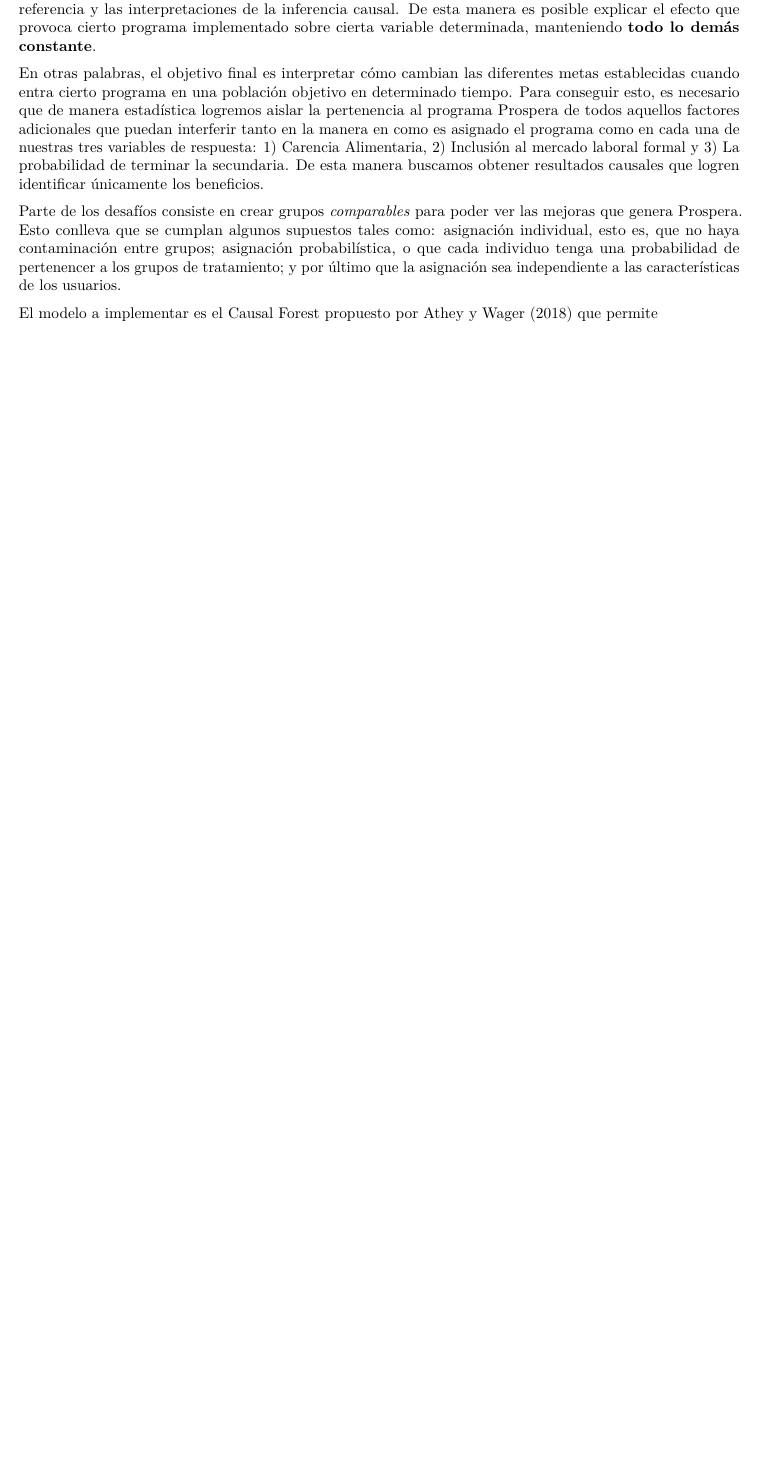
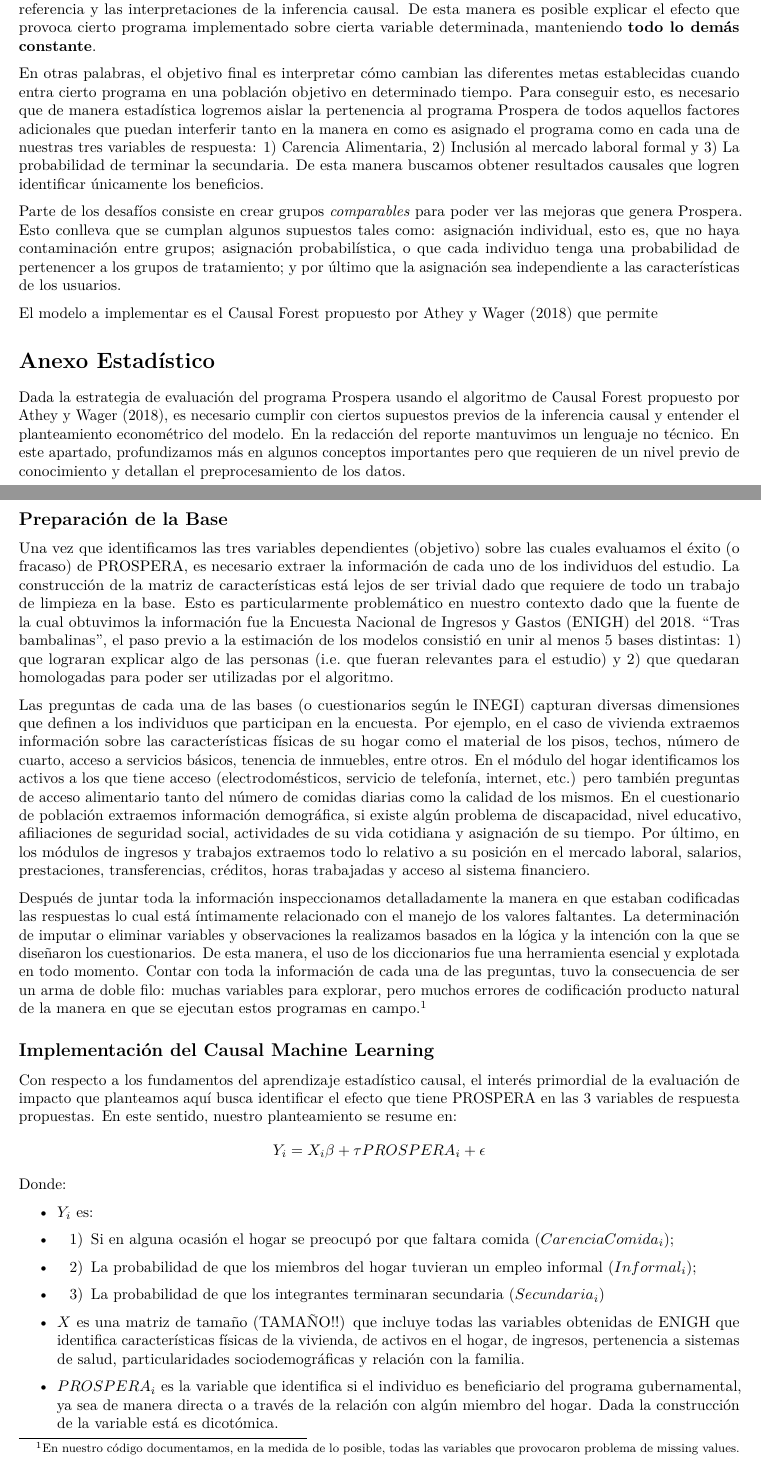
Before and after one commit to MikeLdT/Progresa-Targeting, an R Markdown document (Choro.Rmd): part of page 2 of 2 before the commit and two parts of pages 2 and 3 of 4 after it, the two joined at a grey line, cut so that both start at the same text, the shorter picture padded with empty space. Rendered offline with R 4.5, knitr and Pandoc, then LaTeX, with nearby package versions.

Commit message:
mas choro

```diff
--- a/Choro.Rmd
+++ b/Choro.Rmd
@@ -41,3 +41,34 @@
 Parte de los desafíos consiste en crear grupos *comparables* para poder ver las mejoras que genera Prospera. Esto conlleva que se cumplan algunos supuestos tales como: asignación individual, esto es, que no haya contaminación entre grupos; asignación probabilística, o que cada individuo tenga una probabilidad de pertenencer a los grupos de tratamiento; y por último que la asignación sea independiente a las características de los usuarios.
 
 El modelo a implementar es el Causal Forest propuesto por Athey y Wager (2018) que permite
+
+
+# Anexo Estadístico
+
+Dada la estrategia de evaluación del programa Prospera usando el algoritmo de Causal Forest propuesto por Athey y Wager (2018), es necesario cumplir con ciertos supuestos previos de la inferencia causal y entender el planteamiento econométrico del modelo. En la redacción del reporte mantuvimos un lenguaje no técnico. En este apartado, profundizamos más en algunos conceptos importantes pero que requieren de un nivel previo de conocimiento y detallan el preprocesamiento de los datos.
+
+## Preparación de la Base
+
+Una vez que identificamos las tres variables dependientes (objetivo) sobre las cuales evaluamos el éxito (o fracaso) de PROSPERA, es necesario extraer la información de cada uno de los individuos del estudio. La construcción de la matriz de  características está lejos de ser trivial dado que requiere de todo un trabajo de limpieza en la base. Esto es particularmente problemático en nuestro contexto dado que la fuente de la cual obtuvimos la información fue la Encuesta Nacional de Ingresos y Gastos (ENIGH) del 2018. "Tras bambalinas", el paso previo a la estimación de los modelos consistió en unir al menos 5 bases distintas: 1) que lograran explicar algo de las personas (i.e. que fueran relevantes para el estudio) y 2) que quedaran homologadas para poder ser utilizadas por el algoritmo.
+
+
+Las preguntas de cada una de las bases (o cuestionarios según le INEGI) capturan diversas dimensiones que definen a los individuos que participan en la encuesta. Por ejemplo, en el caso de vivienda extraemos información sobre las características físicas de su hogar como el material de los pisos, techos, número de cuarto, acceso a servicios básicos, tenencia de inmuebles, entre otros. En el módulo del hogar identificamos los activos a los que tiene acceso (electrodomésticos, servicio de telefonía, internet, etc.) pero también preguntas de acceso alimentario tanto del número de comidas diarias como la calidad de los mismos. En el cuestionario de población extraemos información demográfica, si existe algún problema de discapacidad, nivel educativo, afiliaciones de seguridad social, actividades de su vida cotidiana y asignación de su tiempo. Por último, en los módulos de ingresos y trabajos extraemos todo lo relativo a su posición en el mercado laboral, salarios, prestaciones, transferencias, créditos, horas trabajadas y acceso al sistema financiero.
+
+Después de juntar toda la información inspeccionamos detalladamente la manera en que estaban codificadas las respuestas lo cual está íntimamente relacionado con el manejo de los valores faltantes. La determinación de imputar o eliminar variables y observaciones la realizamos basados en la lógica y la intención con la que se diseñaron los cuestionarios. De esta manera, el uso de los diccionarios fue una herramienta esencial y explotada en todo momento. Contar con toda la información de cada una de las preguntas, tuvo la consecuencia de ser un arma de doble filo: muchas variables para explorar, pero muchos errores de codificación producto natural de la manera en que se ejecutan estos programas en campo.\footnote{En nuestro código documentamos, en la medida de lo posible, todas las variables que provocaron problema de missing values.}
+
+## Implementación del Causal Machine Learning
+
+Con respecto a los fundamentos del aprendizaje estadístico causal, el interés primordial de la evaluación de impacto que planteamos aquí busca identificar el efecto que tiene PROSPERA en las 3 variables de respuesta propuestas. En este sentido, nuestro planteamiento se resume en:
+\begin{align*}
+Y_{i} = X_{i}\beta + \tau PROSPERA_{i} + \epsilon
+\end{align*}
+Donde:
+
+* $Y_{i}$ es:
+ + 1) Si en alguna ocasión el hogar se preocupó por que faltara comida ($CarenciaComida_{i}$);
+ + 2) La probabilidad de que los miembros del hogar tuvieran un empleo informal ($Informal_{i}$);
+ + 3)  La probabilidad de que los integrantes terminaran secundaria ($Secundaria_{i}$)
+
+* $X$ es una matriz de tamaño (TAMAÑO!!) que incluye todas las variables obtenidas de ENIGH que identifica características físicas de la vivienda, de activos en el hogar, de ingresos, pertenencia a sistemas de salud, particularidades sociodemográficas y relación con la familia.
+
+* $PROSPERA_{i}$ es la variable que identifica si el individuo es beneficiario del programa gubernamental, ya sea de manera directa o a través de la relación con algún miembro del hogar. Dada la construcción de la variable está es dicotómica.
```
Also changed, not shown: Choro.Rmd (8 more changed lines).
